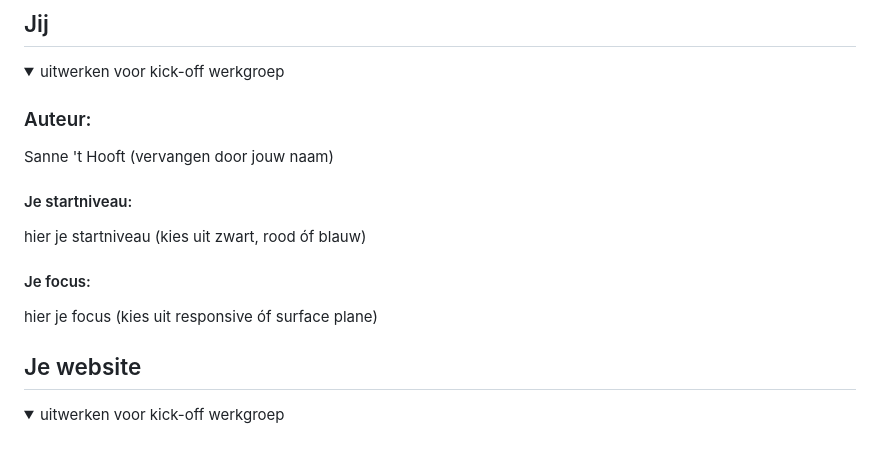
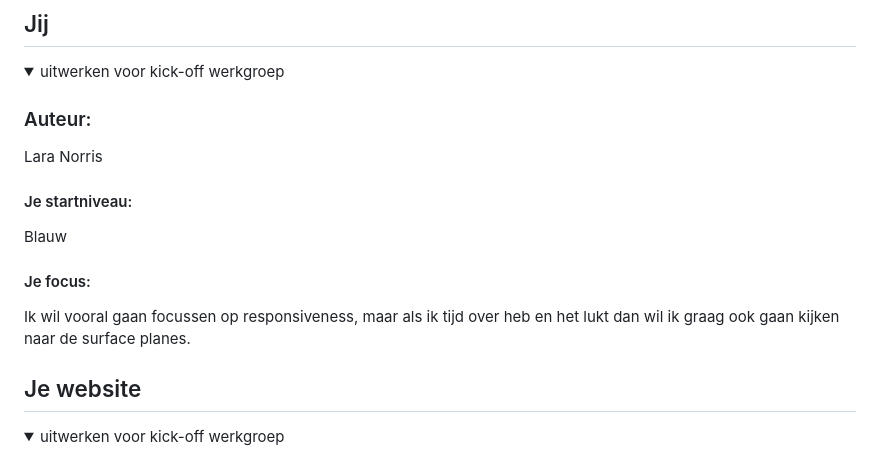
Before and after one commit to norrislara/FED, a Markdown page: README.md, the part around the change. Rendered like a GitHub page.

```diff
--- a/README.md
+++ b/README.md
@@ -16,13 +16,13 @@ Nb. Door *open* toe te voegen aan een *details* element kun je deze standaard op
   <summary>uitwerken voor kick-off werkgroep</summary>
 
   ### Auteur:
-  Sanne 't Hooft (vervangen door jouw naam)
+  Lara Norris
 
   #### Je startniveau:
-  hier je startniveau (kies uit zwart, rood óf blauw)
+  Blauw
 
   #### Je focus:
-  hier je focus (kies uit responsive óf surface plane)
+  Ik wil vooral gaan focussen op responsiveness, maar als ik tijd over heb en het lukt dan wil ik graag ook gaan kijken naar de surface planes.
 
 </details>
 
```
